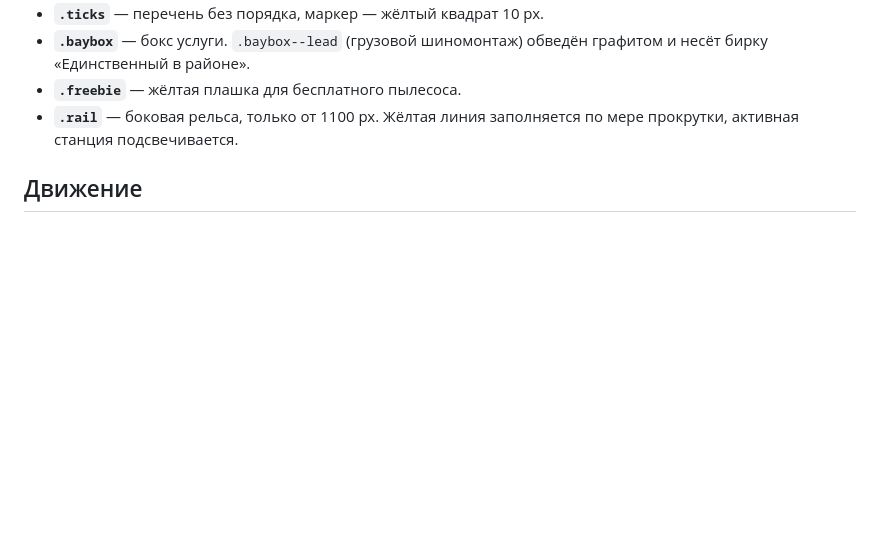
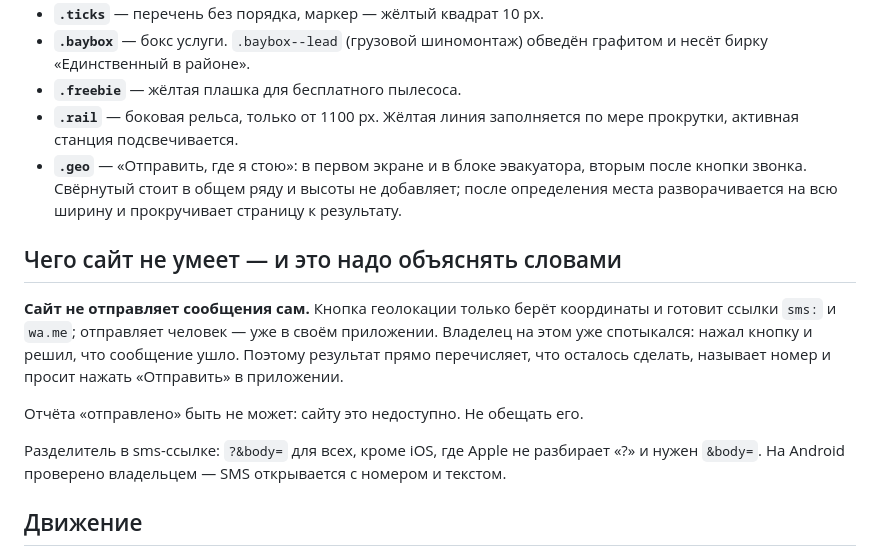
Before and after one commit to SeverPro/evakuator-tavi, a Markdown page: DESIGN.md, the part around the change. Drawn GitHub-style; blank space fills up the shorter version.

Commit message:
DESIGN.md: кнопка геолокации и то, что сайт не отправляет сообщения сам

```diff
--- a/DESIGN.md
+++ b/DESIGN.md
@@ -82,6 +82,24 @@
 - **`.freebie`** — жёлтая плашка для бесплатного пылесоса.
 - **`.rail`** — боковая рельса, только от 1100 px. Жёлтая линия заполняется
   по мере прокрутки, активная станция подсвечивается.
+- **`.geo`** — «Отправить, где я стою»: в первом экране и в блоке эвакуатора,
+  вторым после кнопки звонка. Свёрнутый стоит в общем ряду и высоты не
+  добавляет; после определения места разворачивается на всю ширину и
+  прокручивает страницу к результату.
+
+## Чего сайт не умеет — и это надо объяснять словами
+
+**Сайт не отправляет сообщения сам.** Кнопка геолокации только берёт
+координаты и готовит ссылки `sms:` и `wa.me`; отправляет человек — уже
+в своём приложении. Владелец на этом уже спотыкался: нажал кнопку и решил,
+что сообщение ушло. Поэтому результат прямо перечисляет, что осталось
+сделать, называет номер и просит нажать «Отправить» в приложении.
+
+Отчёта «отправлено» быть не может: сайту это недоступно. Не обещать его.
+
+Разделитель в sms-ссылке: `?&body=` для всех, кроме iOS, где Apple
+не разбирает «?» и нужен `&body=`. На Android проверено владельцем —
+SMS открывается с номером и текстом.
 
 ## Движение
 
```
